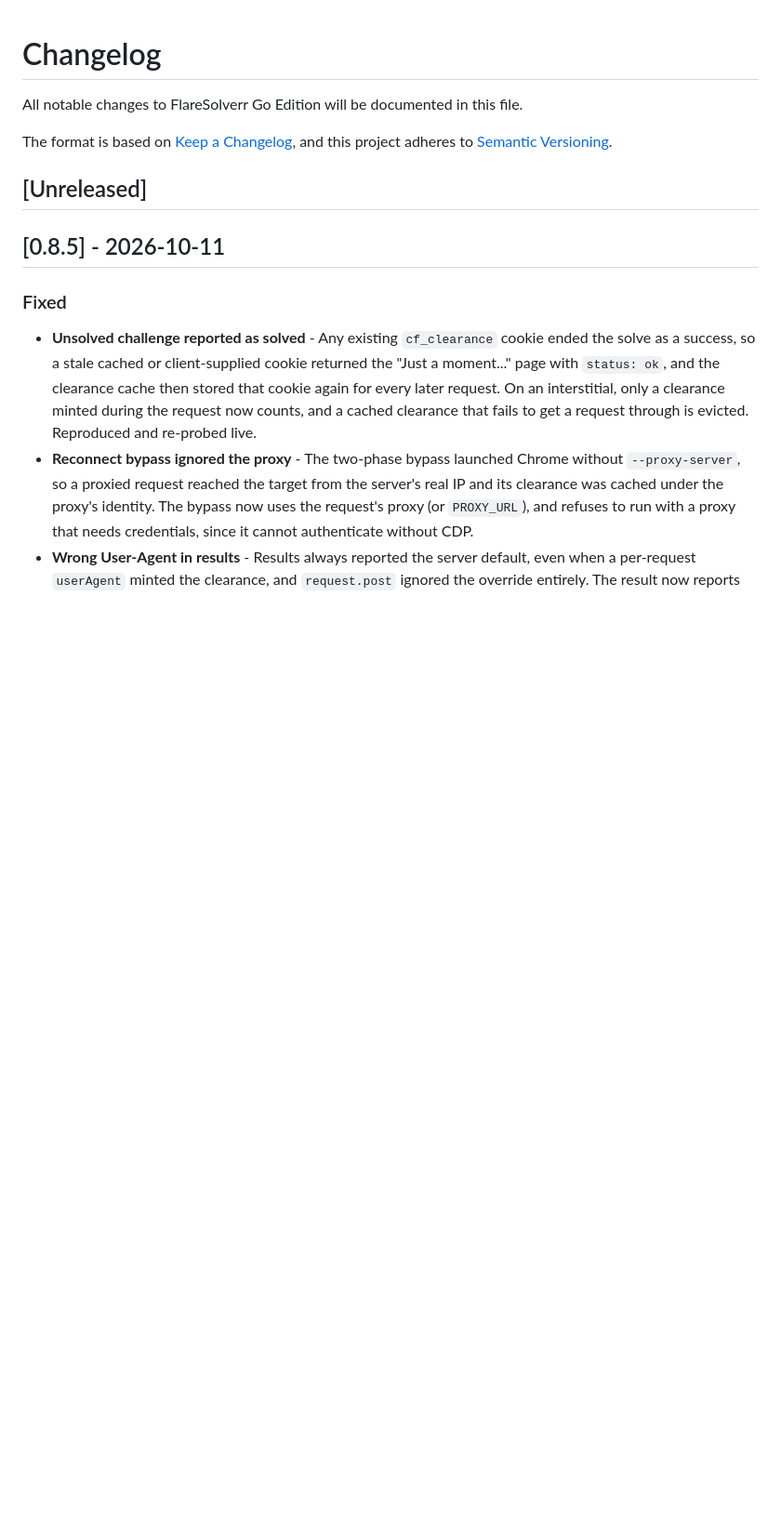
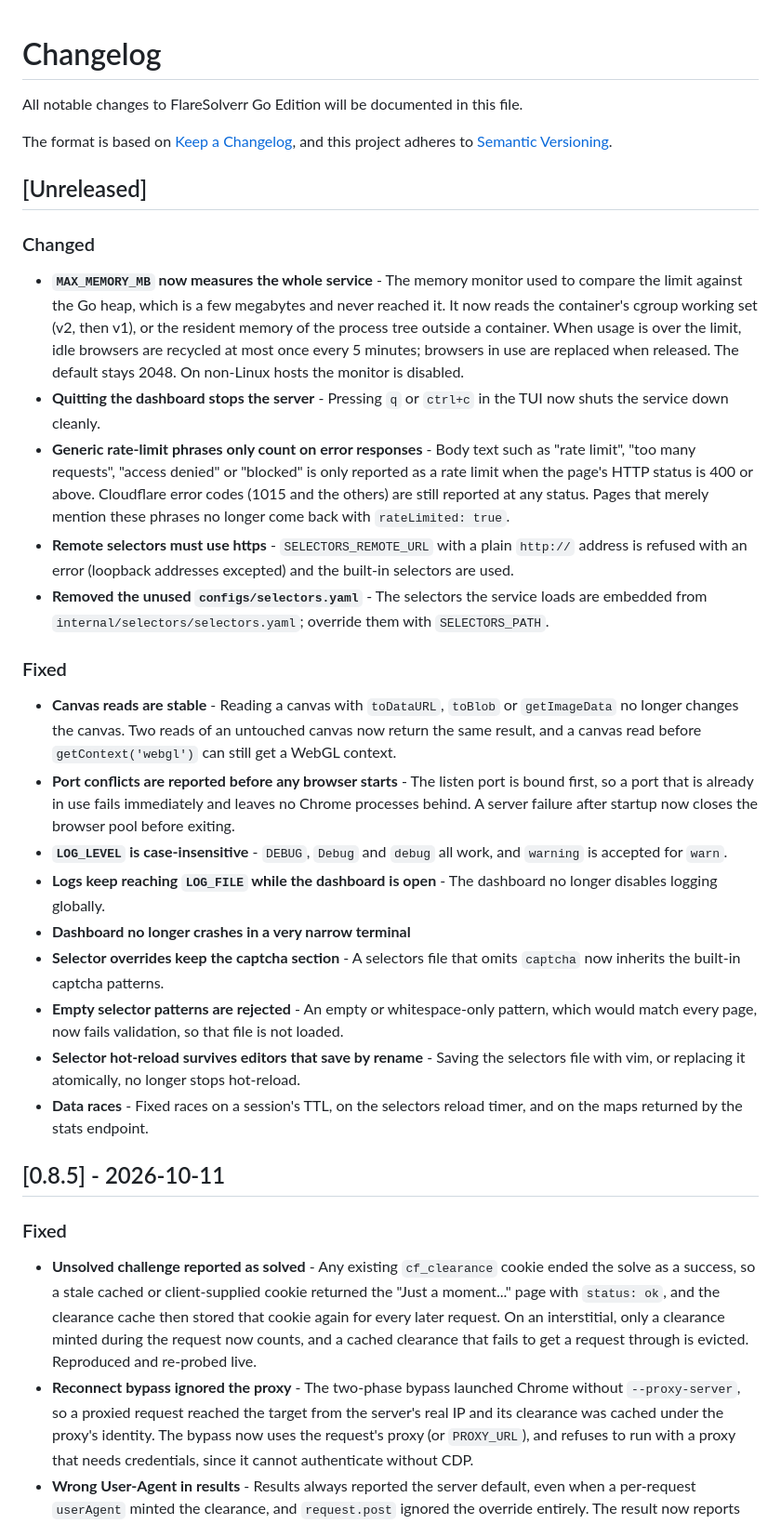
Before and after one commit to Rorqualx/flaresolverr-go, a Markdown page: CHANGELOG.md, the part around the change. Shown at 93% size. Rendered like a GitHub page; blank space fills up the shorter version.

Commit message:
docs: changelog for application hygiene fixes
Co-Authored-By: Claude Opus 5.5 <noreply@anthropic.com>
Claude-Session: https://claude.ai/code/session_0175ZKg5QtQYtJSxuenoKNro

```diff
--- a/CHANGELOG.md
+++ b/CHANGELOG.md
@@ -6,6 +6,26 @@ The format is based on [Keep a Changelog](https://keepachangelog.com/en/1.0.0/),
 and this project adheres to [Semantic Versioning](https://semver.org/spec/v2.0.0.html).
 
 ## [Unreleased]
+
+### Changed
+
+- **`MAX_MEMORY_MB` now measures the whole service** - The memory monitor used to compare the limit against the Go heap, which is a few megabytes and never reached it. It now reads the container's cgroup working set (v2, then v1), or the resident memory of the process tree outside a container. When usage is over the limit, idle browsers are recycled at most once every 5 minutes; browsers in use are replaced when released. The default stays 2048. On non-Linux hosts the monitor is disabled.
+- **Quitting the dashboard stops the server** - Pressing `q` or `ctrl+c` in the TUI now shuts the service down cleanly.
+- **Generic rate-limit phrases only count on error responses** - Body text such as "rate limit", "too many requests", "access denied" or "blocked" is only reported as a rate limit when the page's HTTP status is 400 or above. Cloudflare error codes (1015 and the others) are still reported at any status. Pages that merely mention these phrases no longer come back with `rateLimited: true`.
+- **Remote selectors must use https** - `SELECTORS_REMOTE_URL` with a plain `http://` address is refused with an error (loopback addresses excepted) and the built-in selectors are used.
+- **Removed the unused `configs/selectors.yaml`** - The selectors the service loads are embedded from `internal/selectors/selectors.yaml`; override them with `SELECTORS_PATH`.
+
+### Fixed
+
+- **Canvas reads are stable** - Reading a canvas with `toDataURL`, `toBlob` or `getImageData` no longer changes the canvas. Two reads of an untouched canvas now return the same result, and a canvas read before `getContext('webgl')` can still get a WebGL context.
+- **Port conflicts are reported before any browser starts** - The listen port is bound first, so a port that is already in use fails immediately and leaves no Chrome processes behind. A server failure after startup now closes the browser pool before exiting.
+- **`LOG_LEVEL` is case-insensitive** - `DEBUG`, `Debug` and `debug` all work, and `warning` is accepted for `warn`.
+- **Logs keep reaching `LOG_FILE` while the dashboard is open** - The dashboard no longer disables logging globally.
+- **Dashboard no longer crashes in a very narrow terminal**
+- **Selector overrides keep the captcha section** - A selectors file that omits `captcha` now inherits the built-in captcha patterns.
+- **Empty selector patterns are rejected** - An empty or whitespace-only pattern, which would match every page, now fails validation, so that file is not loaded.
+- **Selector hot-reload survives editors that save by rename** - Saving the selectors file with vim, or replacing it atomically, no longer stops hot-reload.
+- **Data races** - Fixed races on a session's TTL, on the selectors reload timer, and on the maps returned by the stats endpoint.
 
 ## [0.8.5] - 2026-10-11
 
```
